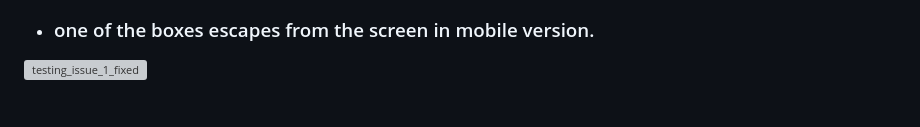
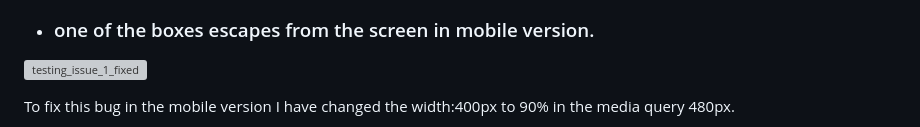
Before and after one commit to richard9106/project-1, a Markdown page: README.md, the part around the change printed below. Drawn GitHub-style; grey boxes are pictures that could not be loaded.

```diff
--- a/README.md
+++ b/README.md
@@ -285,4 +285,5 @@ I used  a display block to put the menu items closer together and then change th
 
 ![testing_issue_1_fixed](./assets/images/test/support-error.jpg)
 
+To fix this bug in the mobile version I have changed the width:400px to 90% in the media query 480px.
 
```
Also changed, not shown: other parts of README.md (+1 -0 lines), assets/images/form-fixed.jpg (added), assets/images/support-fixed.jpg (added).
